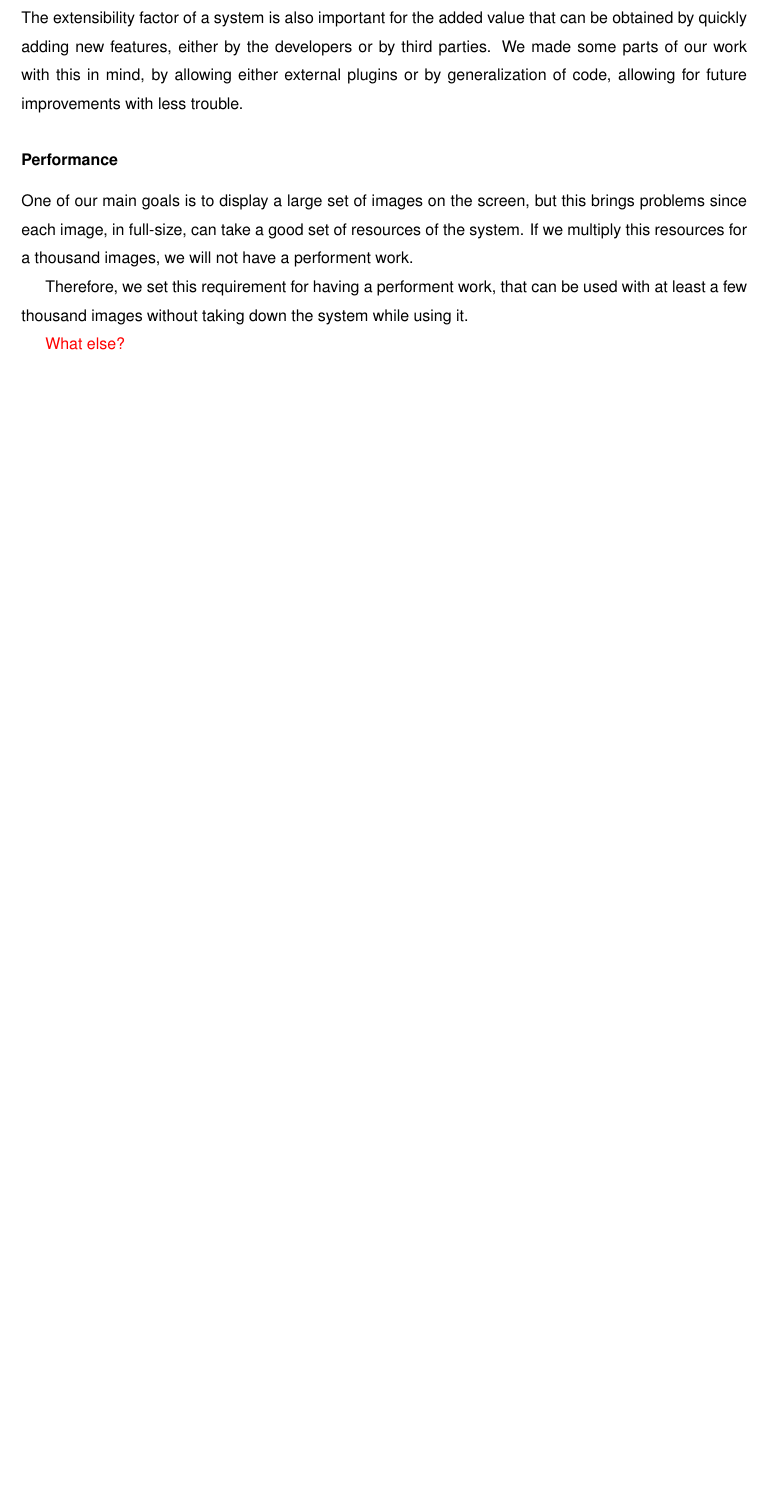
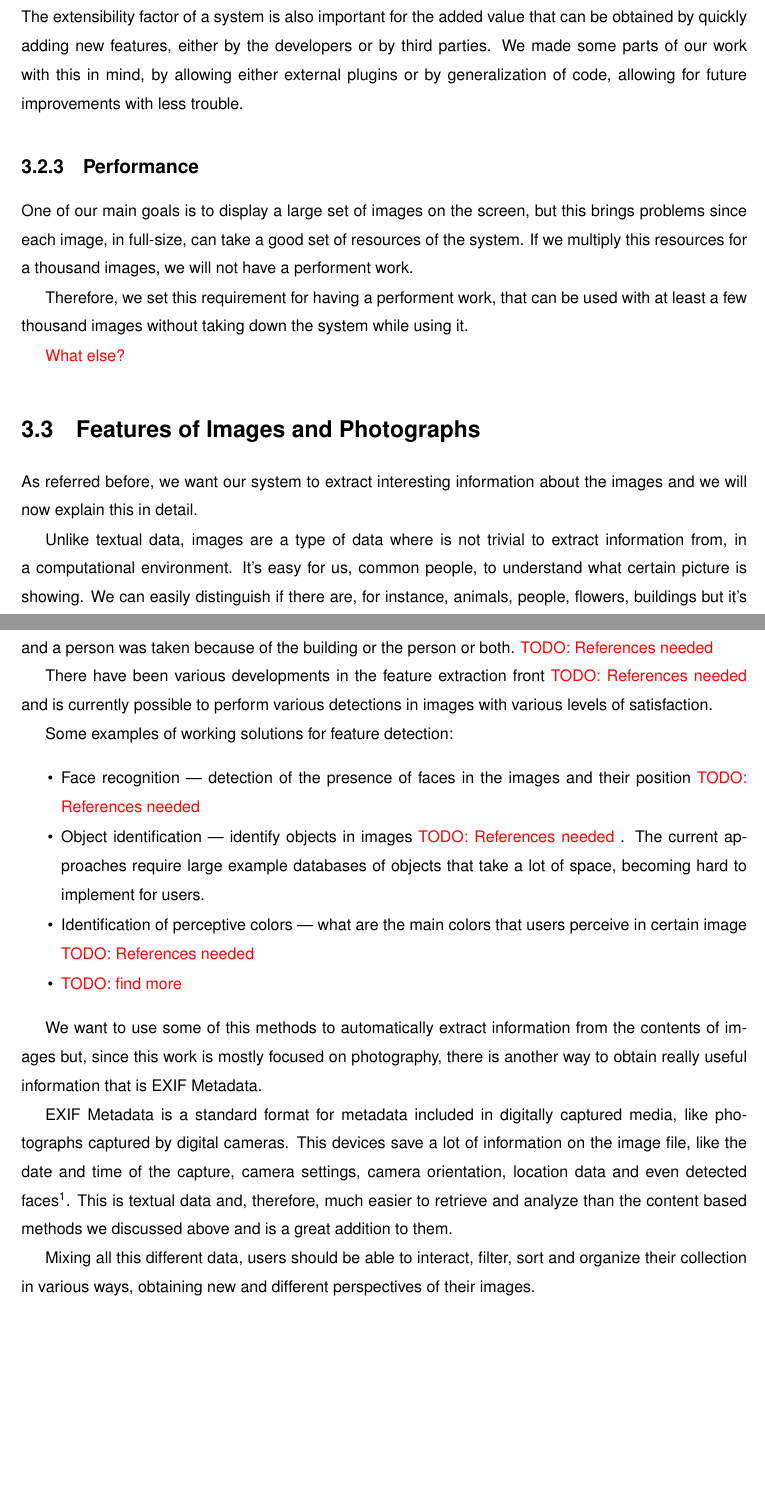
Before and after one commit to carlosefonseca/Thesis, a LaTeX thesis (Thesis.tex, which reads Chapters/3_Solution_Requirements.tex): part of page 34 of 54 before the commit and two parts of pages 34 and 35 of 56 after it, the two joined at a grey line, cut so that both start at the same text, the shorter picture padded with empty space. Compiled offline with pdfLaTeX.

Commit message:
+Features *structural improvements
Signed-off-by: Carlos Fonseca <carlosefonseca@gmail.com>

```diff
--- a/Chapters/3_Solution_Requirements.tex
+++ b/Chapters/3_Solution_Requirements.tex
@@ -85,6 +93,38 @@ Therefore, we set this requirement for having a performent work, that can be use
 
 % subsection design_goal (end)
 
-% section goals (end)
+
+
+
+\section{Features of Images and Photographs}
+\label{s:features}
+
+%extract interesting information about the images
+
+As referred before, we want our system to extract interesting information about the images and we will now explain this in detail.
+
+
+Unlike textual data, images are a type of data where is not trivial to extract information from, in a computational environment. It's easy for us, common people, to understand what certain picture is showing. We can easily distinguish if there are, for instance, animals, people, flowers, buildings but it's hard for a computer to do the same, and it's even harder to understand if that certain photo of a building and a person was taken because of the building or the person or both.
+\refs
+
+There have been various developments in the feature extraction front \refs and is currently possible to perform various detections in images with various levels of satisfaction.
+
+Some examples of working solutions for feature detection:
+
+\begin{myitemize}
+	\item{Face recognition — detection of the presence of faces in the images and their position \refs}
+	\item{Object identification — identify objects in images \refs. The current approaches require large example databases of objects that take a lot of space, becoming hard to implement for users.}
+	\item{Identification of perceptive colors — what are the main colors that users perceive in certain image \refs}
+	\item{\todo{find more}}
+\end{myitemize}
+
+We want to use some of this methods to automatically extract information from the contents of images but, since this work is mostly focused on photography, there is another way to obtain really useful information that is EXIF Metadata.
+
+EXIF Metadata is a standard format for metadata included in digitally captured media, like photographs captured by digital cameras. This devices save a lot of information on the image file, like the date and time of the capture, camera settings, camera orientation, location data and even detected faces\footnote{the availability of some of this data requires capable camera hardware and software that are getting more common nowadays.}. This is textual data and, therefore, much easier to retrieve and analyze than the content based methods we discussed above and is a great addition to them.
+
+Mixing all this different data, users should be able to interact, filter, sort and organize their collection in various ways, obtaining new and different perspectives of their images.
+
+
+
 
 % chapter solution_requirements (end)
```
Also changed, not shown: Chapters/3_Solution_Requirements.tex (32 more changed lines).
